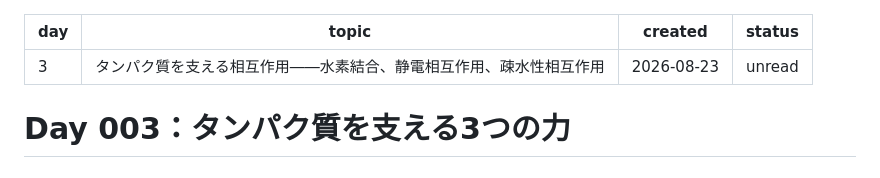
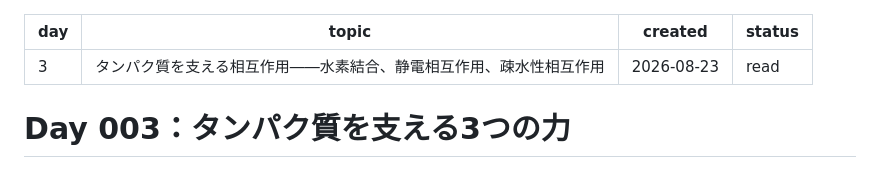
Before and after one commit to gotohiroyukilabo/antibody-knowledge, a Markdown page: 01_daily_reports/Day_003_タンパク質を支える3つの力.md, the part around one of its changes. Rendered like a GitHub page.

Commit message:
Change status

```diff
--- a/01_daily_reports/Day_003_タンパク質を支える3つの力.md
+++ b/01_daily_reports/Day_003_タンパク質を支える3つの力.md
@@ -2,7 +2,7 @@
 day: 3
 topic: タンパク質を支える相互作用――水素結合、静電相互作用、疎水性相互作用
 created: 2026-08-23
-status: unread
+status: read
 ---
 
 # Day 003：タンパク質を支える3つの力
```
Also changed, not shown: other parts of 01_daily_reports/Day_003_タンパク質を支える3つの力.md (+2 -4 lines).
